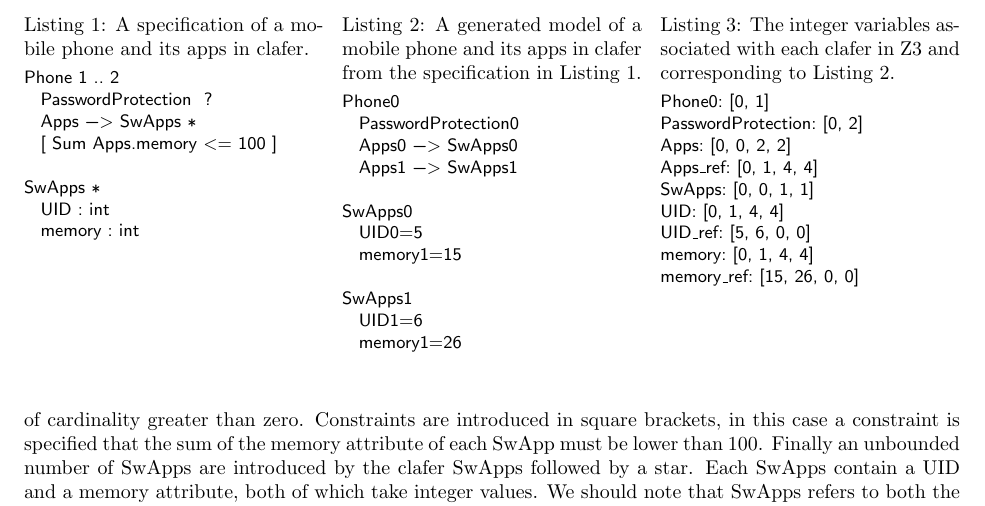
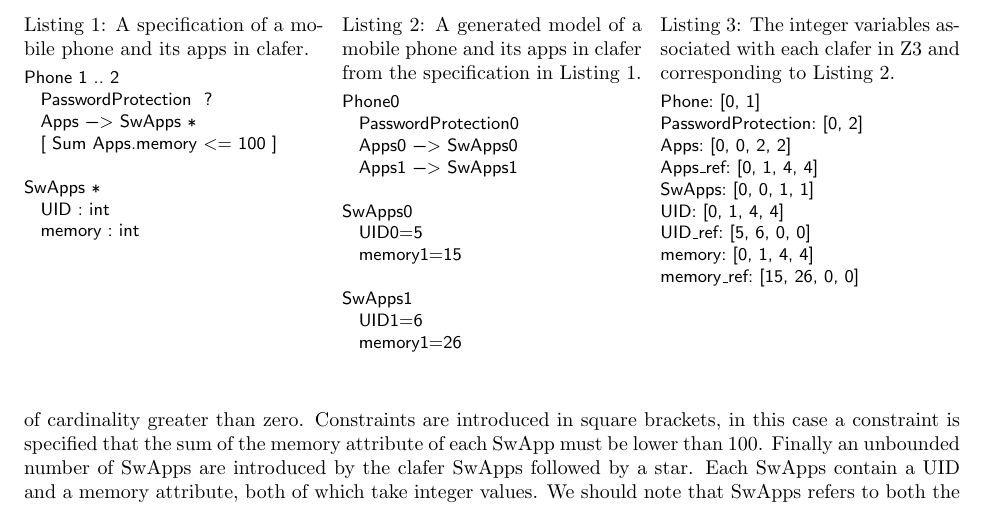
Before and after one commit to gsdlab/ClaferSMT, a LaTeX paper (latex/smt_proposal.tex): part of page 2 of 4, cut so that both start at the same text. Compiled offline with pdfLaTeX.

Commit message:
Fixed typo

```diff
--- a/latex/smt_proposal.tex
+++ b/latex/smt_proposal.tex
@@ -111,7 +111,7 @@ SwApps1
 \hfill
 \begin{minipage}[t]{.32\textwidth}
 \begin{lstlisting}[language=clafer, caption=The integer variables associated with each clafer in Z3 and corresponding to Listing 2.]
-Phone0: [0, 1]
+Phone: [0, 1]
 PasswordProtection: [0, 2]
 Apps: [0, 0, 2, 2]
 Apps_ref: [0, 1, 4, 4]
```
